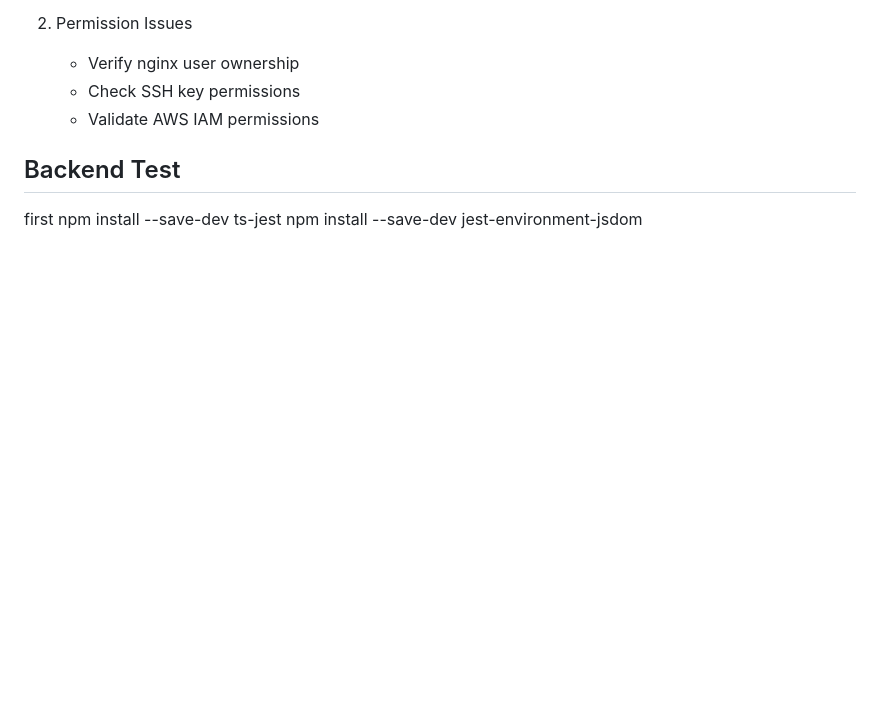
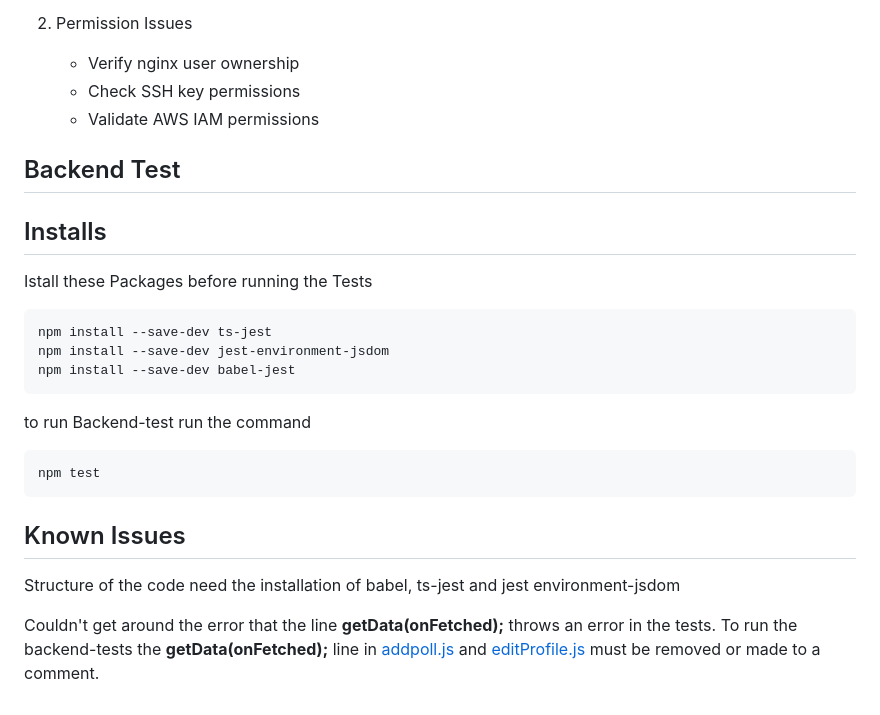
Before and after one commit to patinfo98/pwa, a Markdown page: Readme.md, the part around the change. GitHub-like rendering; blank space fills up the shorter version.

Commit message:
updated readme by adding backend test

```diff
--- a/Readme.md
+++ b/Readme.md
@@ -117,6 +117,22 @@ Location: `/etc/nginx/ssl/`
     - Validate AWS IAM permissions
 
 ## Backend Test
-first
-npm install --save-dev ts-jest
-npm install --save-dev jest-environment-jsdom
+
+## Installs
+
+Istall these Packages before running the Tests
+
+    npm install --save-dev ts-jest
+    npm install --save-dev jest-environment-jsdom
+    npm install --save-dev babel-jest
+
+to run Backend-test run the command
+
+    npm test
+
+## Known Issues
+
+Structure of the code need the installation of babel, ts-jest and jest environment-jsdom
+
+Couldn't get around the error that the line  **getData(onFetched);** throws an error in the tests.
+To run the backend-tests the **getData(onFetched);** line in [addpoll.js](addpoll.js) and [editProfile.js](editProfile.js) must be removed or made to a comment.
```
